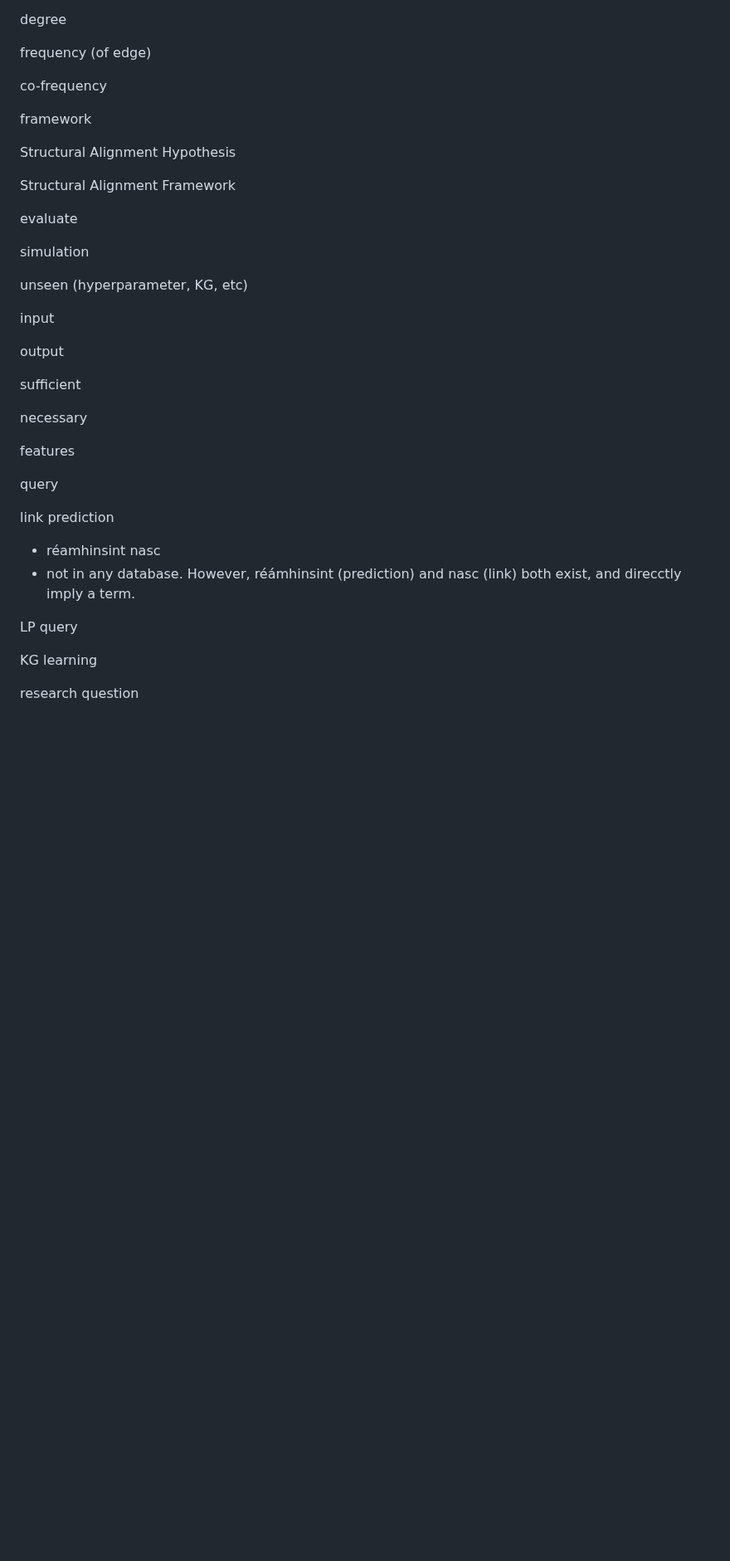
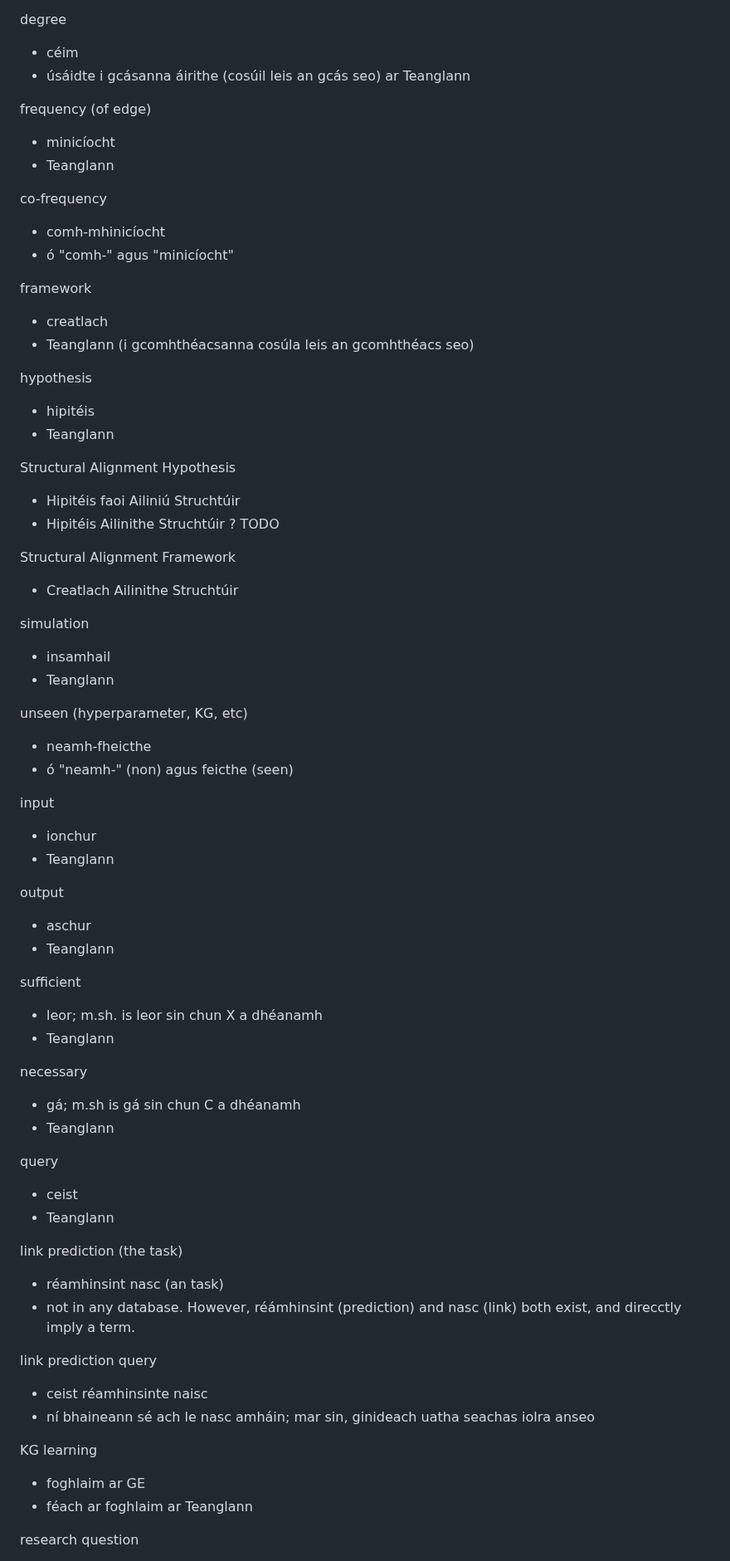
Before and after one commit to Jeffrey-Sardina/Focl-ir-Tr-chtais, a Markdown page: candidates.md, the part around one of its changes. Shown at 83% size. GitHub-like rendering; blank space fills up the shorter version.

```diff
--- a/candidates.md
+++ b/candidates.md
@@ -273,40 +313,69 @@ connectivity
 
 degree
+- céim
+- úsáidte i gcásanna áirithe (cosúil leis an gcás seo) ar Teanglann
 
 frequency (of edge)
+- minicíocht
+- Teanglann
 
 co-frequency
+- comh-mhinicíocht
+- ó "comh-" agus "minicíocht"
 
 framework
+- creatlach
+- Teanglann (i gcomhthéacsanna cosúla leis an gcomhthéacs seo)
+
+hypothesis
+- hipitéis
+- Teanglann
 
 Structural Alignment Hypothesis
+- Hipitéis faoi Ailiniú Struchtúir
+- Hipitéis Ailinithe Struchtúir ? TODO
 
 Structural Alignment Framework
-
-evaluate
+- Creatlach Ailinithe Struchtúir
 
 simulation
+- insamhail
+- Teanglann
 
 unseen (hyperparameter, KG, etc)
+- neamh-fheicthe
+- ó "neamh-" (non) agus feicthe (seen)
 
 input
+- ionchur
+- Teanglann
 
 output
+- aschur
+- Teanglann
 
 sufficient
+- leor; m.sh. is leor sin chun X a dhéanamh
+- Teanglann
 
 necessary
-
-features
+- gá; m.sh is gá sin chun C a dhéanamh
+- Teanglann
 
 query
+- ceist
+- Teanglann
 
-link prediction
-- réamhinsint nasc
+link prediction (the task)
+- réamhinsint nasc (an task)
 - not in any database. However, réámhinsint (prediction) and nasc (link) both exist, and direcctly imply a term.
 
-LP query
+link prediction query
+- ceist réamhinsinte naisc
+- ní bhaineann sé ach le nasc amháin; mar sin, ginideach uatha seachas iolra anseo
 
 KG learning
+- foghlaim ar GE
+- féach ar foghlaim ar Teanglann
 
 research question
```
Also changed, not shown: other parts of candidates.md (+83 -11 lines).
